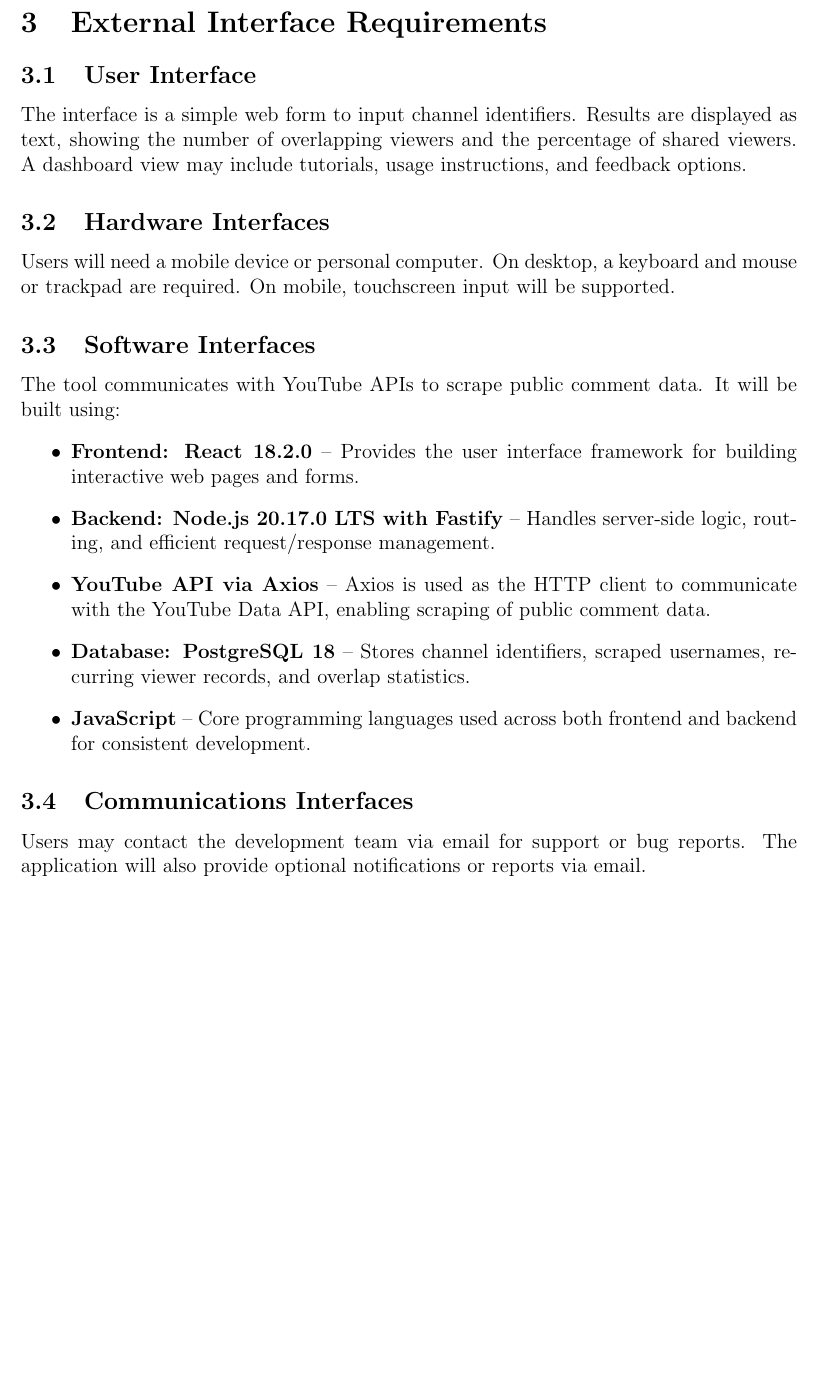
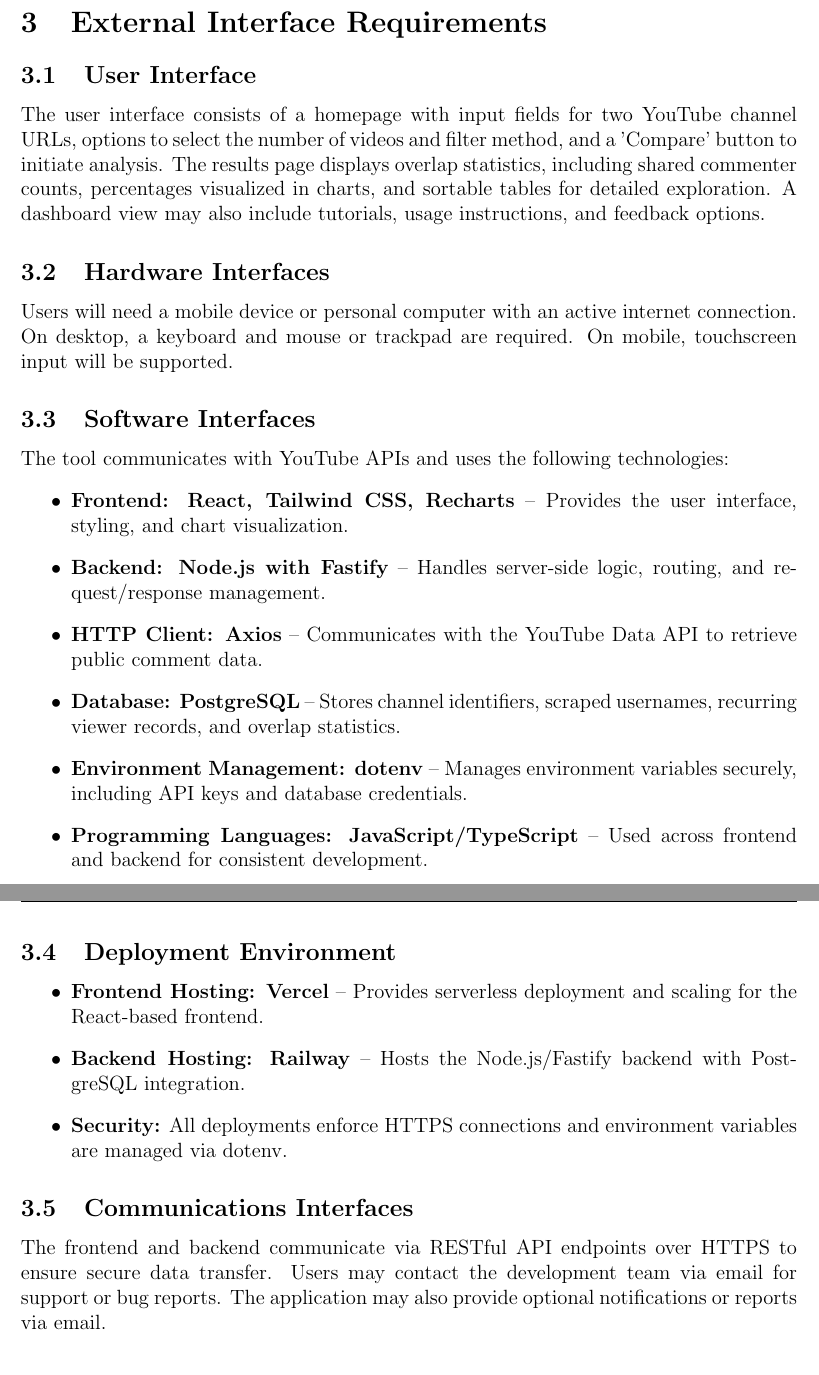
Before and after one commit to Aumongsh/CS3338-final, a LaTeX document (docs/Software_Requirement_Specification/srs.tex): part of page 4 of 5 before the commit and two parts of pages 4 and 5 of 6 after it, the two joined at a grey line, cut so that both start at the same text, the shorter picture padded with empty space. Compiled offline with pdfLaTeX.

Commit message:
Update srs.tex

```diff
--- a/docs/Software_Requirement_Specification/srs.tex
+++ b/docs/Software_Requirement_Specification/srs.tex
@@ -8,9 +8,7 @@
 \usepackage{hyperref}
 \usepackage{tabularx}
 \usepackage{lipsum}
-\usepackage{geometry}
 \usepackage{caption}
-\usepackage{graphicx}
 \usepackage{enumitem}
 
 \pagestyle{fancy}
@@ -92,23 +86,31 @@
 
 \section{External Interface Requirements}
     \subsection{User Interface}
-    The interface is a simple web form to input channel identifiers. Results are displayed as text, showing the number of overlapping viewers and the percentage of shared viewers. A dashboard view may include tutorials, usage instructions, and feedback options.
+    The user interface consists of a homepage with input fields for two YouTube channel URLs, options to select the number of videos and filter method, and a 'Compare' button to initiate analysis. The results page displays overlap statistics, including shared commenter counts, percentages visualized in charts, and sortable tables for detailed exploration. A dashboard view may also include tutorials, usage instructions, and feedback options.
 
     \subsection{Hardware Interfaces}
-    Users will need a mobile device or personal computer. On desktop, a keyboard and mouse or trackpad are required. On mobile, touchscreen input will be supported.
+    Users will need a mobile device or personal computer with an active internet connection. On desktop, a keyboard and mouse or trackpad are required. On mobile, touchscreen input will be supported.
 
     \subsection{Software Interfaces}
-    The tool communicates with YouTube APIs to scrape public comment data. It will be built using:
-   \begin{itemize}
-        \item \textbf{Frontend: React 18.2.0} – Provides the user interface framework for building interactive web pages and forms.
-        \item \textbf{Backend: Node.js 20.17.0 LTS with Fastify} – Handles server-side logic, routing, and efficient request/response management.
-        \item \textbf{YouTube API via Axios} – Axios is used as the HTTP client to communicate with the YouTube Data API, enabling scraping of public comment data.
-        \item \textbf{Database: PostgreSQL 18} – Stores channel identifiers, scraped usernames, recurring viewer records, and overlap statistics.
-        \item \textbf{JavaScript} – Core programming languages used across both frontend and backend for consistent development.
+    The tool communicates with YouTube APIs and uses the following technologies:
+    \begin{itemize}
+        \item \textbf{Frontend: React, Tailwind CSS, Recharts} – Provides the user interface, styling, and chart visualization.
+        \item \textbf{Backend: Node.js with Fastify} – Handles server-side logic, routing, and request/response management.
+        \item \textbf{HTTP Client: Axios} – Communicates with the YouTube Data API to retrieve public comment data.
+        \item \textbf{Database: PostgreSQL} – Stores channel identifiers, scraped usernames, recurring viewer records, and overlap statistics.
+        \item \textbf{Environment Management: dotenv} – Manages environment variables securely, including API keys and database credentials.
+        \item \textbf{Programming Languages: JavaScript/TypeScript} – Used across frontend and backend for consistent development.
+    \end{itemize}
+
+    \subsection{Deployment Environment}
+    \begin{itemize}
+        \item \textbf{Frontend Hosting: Vercel} – Provides serverless deployment and scaling for the React-based frontend.
+        \item \textbf{Backend Hosting: Railway} – Hosts the Node.js/Fastify backend with PostgreSQL integration.
+        \item \textbf{Security:} All deployments enforce HTTPS connections and environment variables are managed via dotenv.
     \end{itemize}
 
     \subsection{Communications Interfaces}
-    Users may contact the development team via email for support or bug reports. The application will also provide optional notifications or reports via email.
+    The frontend and backend communicate via RESTful API endpoints over HTTPS to ensure secure data transfer. Users may contact the development team via email for support or bug reports. The application may also provide optional notifications or reports via email.
 
 \section{Legal and Ethical Considerations}
     The IAT operates exclusively on public information, specifically usernames that appear in the comment sections of YouTube videos. No other account identifiers or personal data are collected, stored, or used in the analysis.
```
Also changed, not shown: docs/Software_Requirement_Specification/srs.tex (17 more changed lines).
